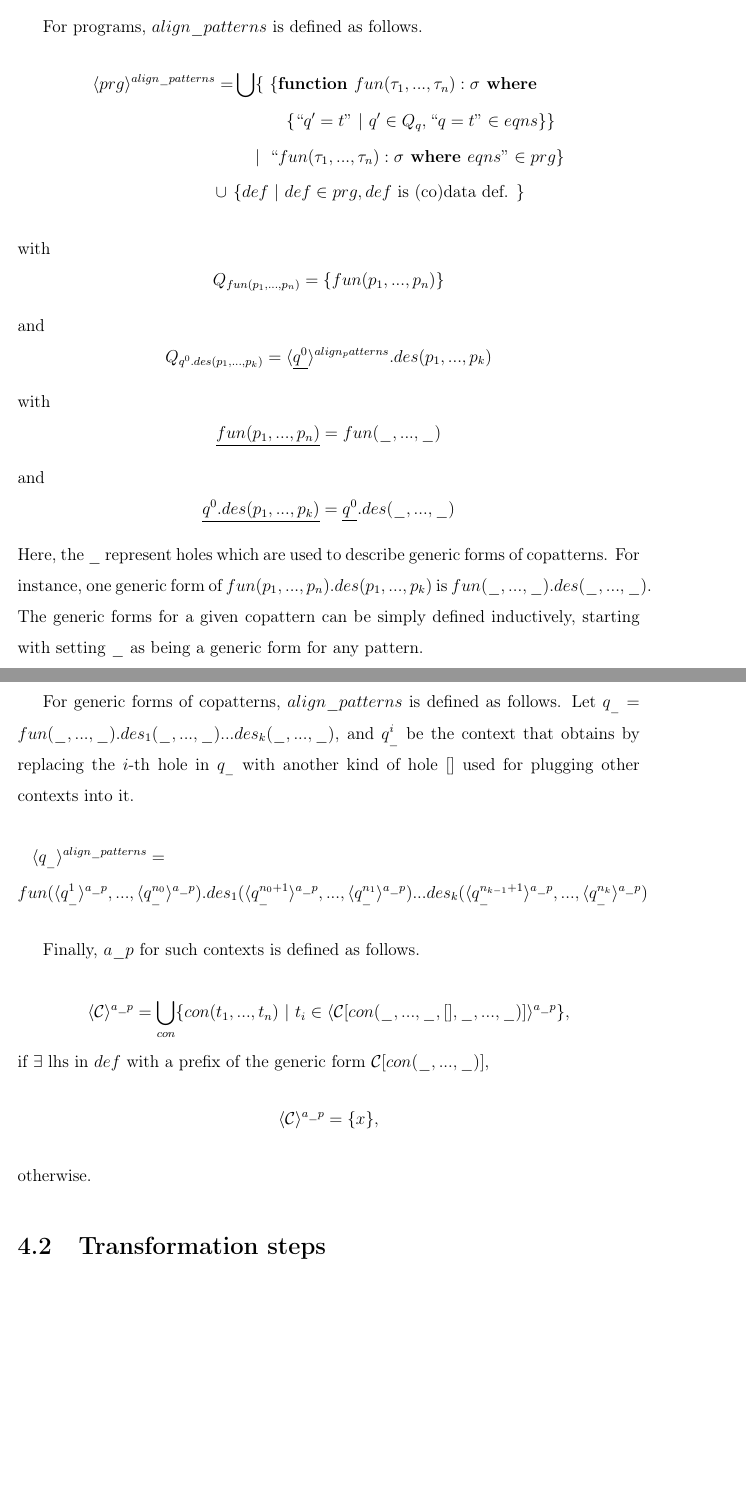
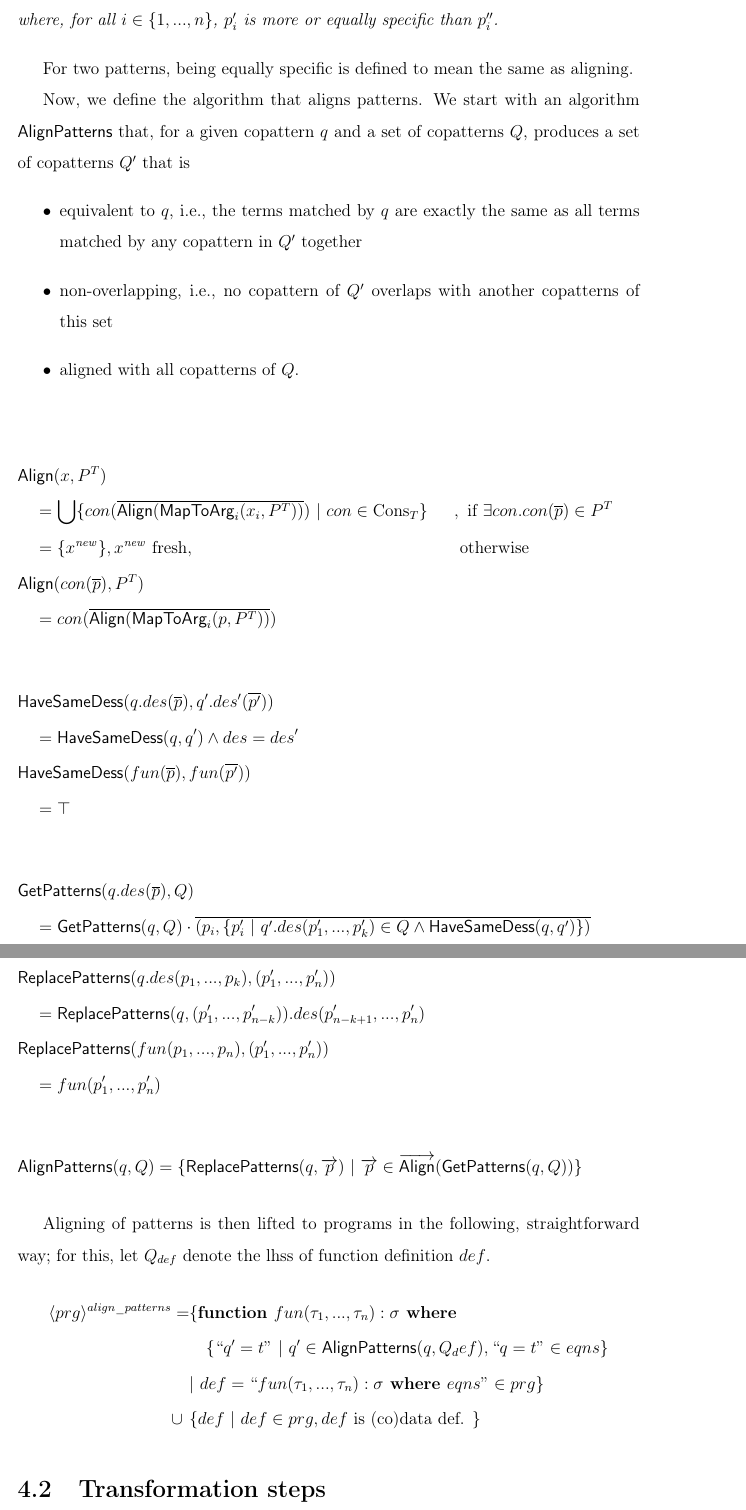
Before and after one commit to lordxist/uroboro-transformations, a LaTeX thesis (thesis_prelim/main.tex, which reads thesis_prelim/chap4.tex): two parts of pages 26 and 27 of 47 before the commit and two parts of pages 27 and 28 of 47 after it, joined at a grey line, cut at the place of the change, the shorter picture padded with empty space. Compiled offline with pdfLaTeX.

Commit message:
Rework definition of align_patterns.

```diff
--- a/thesis_prelim/chap4.tex
+++ b/thesis_prelim/chap4.tex
@@ -33,4 +33,3 @@ fun().d1(c2()).d2() = t_3
 
 \end{lstlisting}
 
-For programs, $align\_patterns$ is defined as follows.
@@ -37,43 +57,49 @@ For programs, $align\_patterns$ is defined as follows.
+where, for all $i \in \{1, ..., n\}$, $p'_i$ is more or equally specific than $p''_i$.
+\end{definition}
+
+For two patterns, being equally specific is defined to mean the same as aligning.
+
+Now, we define the algorithm that aligns patterns. We start with an algorithm \textsf{AlignPatterns} that, for a given copattern $q$ and a set of copatterns $Q$, produces a set of copatterns $Q'$ that is
+\begin{itemize}
+\item equivalent to $q$, i.e., the terms matched by $q$ are exactly the same as all terms matched by any copattern in $Q'$ together
+\item non-overlapping, i.e., no copattern of $Q'$ overlaps with another copatterns of this set
+\item aligned with all copatterns of $Q$.
+\end{itemize}
+
+\begin{flalign*}
+&\textsf{Align}(x, P^T) &\\
+&\quad= \bigcup \{ con(\overline{\textsf{Align}(\textsf{MapToArg}_i(x_i, P^T))}) ~ | ~ con \in \textrm{Cons}_T \} &&, \text{ if } \exists con . con(\overline{p}) \in P^T &\\
+&\quad= \{x^{\mathit{new}}\}, x^{\mathit{new}} \text{ fresh}, && \text{ otherwise} &\\
+&\textsf{Align}(con(\overline{p}), P^T) &\\
+&\quad= con(\overline{\textsf{Align}(\textsf{MapToArg}_i(p, P^T))}) \span\span
+\end{flalign*}
+\begin{flalign*}
+&\textsf{HaveSameDess}(q.des(\overline{p}), q'.des'(\overline{p'})) &\\
+&\quad = \textsf{HaveSameDess}(q, q') \land des = des' &\\
+&\textsf{HaveSameDess}(fun(\overline{p}), fun(\overline{p'})) &\\
+&\quad = \top &
+\end{flalign*}
+\begin{flalign*}
+&\textsf{GetPatterns}(q.des(\overline{p}), Q) &\\
+&\quad = \textsf{GetPatterns}(q, Q) \cdot \overline{(p_i, \{ p'_i ~ | ~ q'.des(p'_1, ..., p'_k) \in Q \land \textsf{HaveSameDess}(q, q') \})} &
+\end{flalign*}
+\begin{flalign*}
+&\textsf{ReplacePatterns}(q.des(p_1, ..., p_k), (p'_1, ..., p'_n)) &\\
+&\quad = \textsf{ReplacePatterns}(q, (p'_1, ..., p'_{n-k})).des(p'_{n-k+1}, ..., p'_n) &\\
+&\textsf{ReplacePatterns}(fun(p_1, ..., p_n), (p'_1, ..., p'_n)) &\\
+&\quad = fun(p'_1, ..., p'_n) &
+\end{flalign*}
+\begin{flalign*}
+&\textsf{AlignPatterns}(q, Q) = \{ \textsf{ReplacePatterns}(q, \overrightarrow{p}) ~ | ~  \overrightarrow{p} \in \overrightarrow{\textsf{Align}}(\textsf{GetPatterns}(q, Q)) \} &
+\end{flalign*}
+
+Aligning of patterns is then lifted to programs in the following, straightforward way; for this, let $Q_{def}$ denote the lhss of function definition $def$.
 \begin{alignat*}{4}
-\langle prg \rangle^{align\_patterns} & = &&\bigcup &&\{ ~&&\{ \textrm{\textbf{function }} fun(\tau_1, ..., \tau_n): \sigma \textrm{\textbf{ where }} \\
-& && && &&\quad \{ `` q' = t " ~ | ~ q' \in Q_q, `` q = t " \in eqns \} \} \\
-& && && | && `` fun (\tau_1, ..., \tau_n): \sigma \textrm{\textbf{ where }} eqns " \in prg \} \\
+\langle prg \rangle^{align\_patterns} & = &&\{ \textrm{\textbf{function }} fun(\tau_1, ..., \tau_n): \sigma \textrm{\textbf{ where }} \\
+& &&\quad \{ `` q' = t " ~ | ~ q' \in \textsf{AlignPatterns}(q, Q_def), `` q = t " \in eqns \} \\
+& && | ~ def = `` fun (\tau_1, ..., \tau_n): \sigma \textrm{\textbf{ where }} eqns " \in prg \} \\
 & \cup && \{ def ~ | ~ def \in prg, def \textrm{ is (co)data def. } \} \span\span\span\span
 \end{alignat*}
-with
-\begin{equation*}
-Q_{fun(p_1, ..., p_n)} = \{fun(p_1, ..., p_n)\}
-\end{equation*}
-and
-\begin{equation*}
-Q_{q^0.des(p_1, ..., p_k)} = \langle \underline{q^0} \rangle^{align_patterns}.des(p_1, ..., p_k)
-\end{equation*}
-with
-\begin{equation*}
-\underline{fun(p_1, ..., p_n)} = fun(\_, ..., \_)
-\end{equation*}
-and
-\begin{equation*}
-\underline{q^0.des(p_1, ..., p_k)} = \underline{q^0}.des(\_, ..., \_)
-\end{equation*}
-Here, the $\_$ represent holes which are used to describe generic forms of copatterns. For instance, one generic form of $fun(p_1, ..., p_n).des(p_1, ..., p_k)$ is $fun(\_, ..., \_).des(\_, ..., \_)$. The generic forms for a given copattern can be simply defined inductively, starting with setting $\_$ as being a generic form for any pattern.
-
-For generic forms of copatterns, $align\_patterns$ is defined as follows. Let $q_\_ = fun(\_, ..., \_).des_1(\_, ..., \_)...des_k(\_, ..., \_)$, and $q^i_\_$ be the context that obtains by replacing the $i$-th hole in $q_\_$ with another kind of hole $[]$ used for plugging other contexts into it.
-\begin{multline*}
-\langle q_\_ \rangle^{align\_patterns} = \\
-fun(\langle q^1_\_ \rangle^{a\_p}, ..., \langle q^{n_0}_\_ \rangle^{a\_p}).des_1(\langle q^{n_0 + 1}_\_ \rangle^{a\_p}, ..., \langle q^{n_1}_\_ \rangle^{a\_p})...des_k(\langle q^{n_{k-1} + 1}_\_ \rangle^{a\_p}, ..., \langle q^{n_k}_\_ \rangle^{a\_p})
-\end{multline*}
-
-Finally, $a\_p$ for such contexts is defined as follows.
-
-\begin{equation*}
-\langle \mathcal{C} \rangle^{a\_p} = \bigcup_{con} \{con(t_1, ..., t_n) ~ | ~ t_i \in \langle \mathcal{C}[con(\_, ..., \_, [], \_, ..., \_)] \rangle^{a\_p} \},
-\end{equation*}
-if $\exists$ lhs in $def$ with a prefix of the generic form $\mathcal{C}[con(\_, ..., \_)]$,
-\begin{equation*}
-\langle \mathcal{C} \rangle^{a\_p} = \{x\},
-\end{equation*}
-otherwise.
 
 \section{Transformation steps}
 
```
Also changed, not shown: thesis_prelim/chap4.tex (21 more changed lines).
